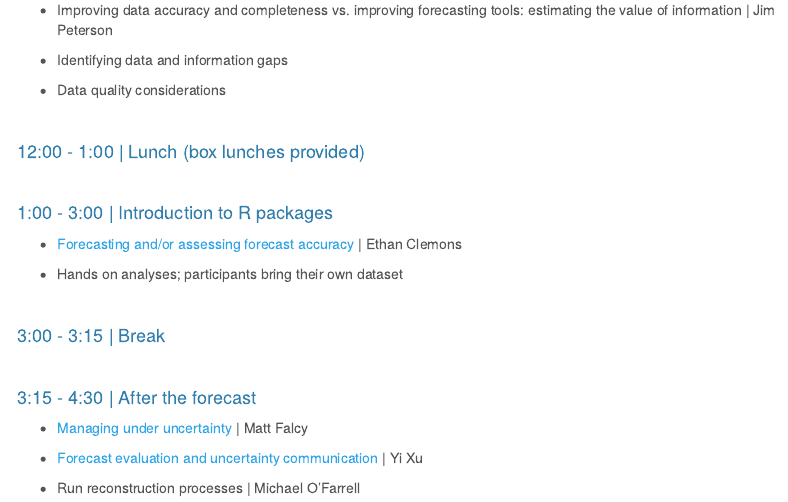
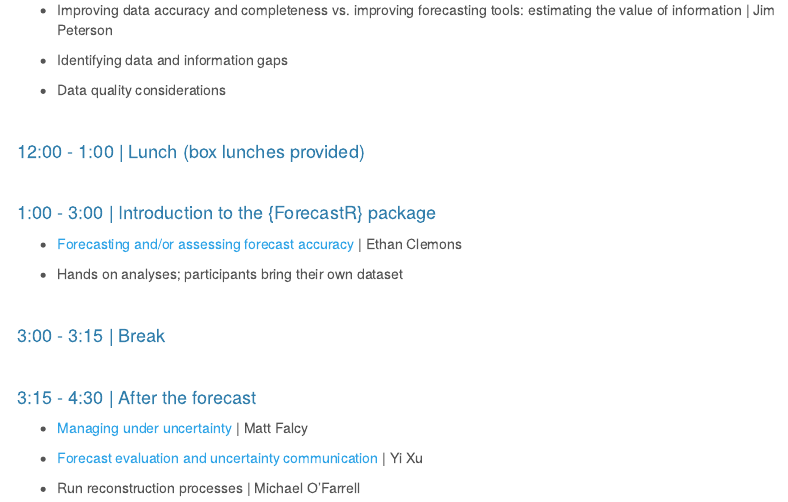
Before and after one commit to salmon-forecasting/workshop-2024, an R Markdown document (schedule.Rmd): the page in a window 1100 px wide, from 1080 px down. Rendered offline with R 4.5, knitr and Pandoc, with nearby package versions; menus at the side of the page are left out.

Commit message:
updated schedule info

```diff
--- a/schedule.Rmd
+++ b/schedule.Rmd
@@ -92,7 +92,7 @@ output:
 
 <br>
 
-#### 1:00 - 3:00 | Introduction to R packages
+#### 1:00 - 3:00 | Introduction to the {ForecastR} package
 
 * [Forecasting and/or assessing forecast accuracy](materials/Clemons_ForecastR_primer.pdf) | Ethan Clemons
 
```
Also changed, not shown: schedule.Rmd (4 more changed lines).
